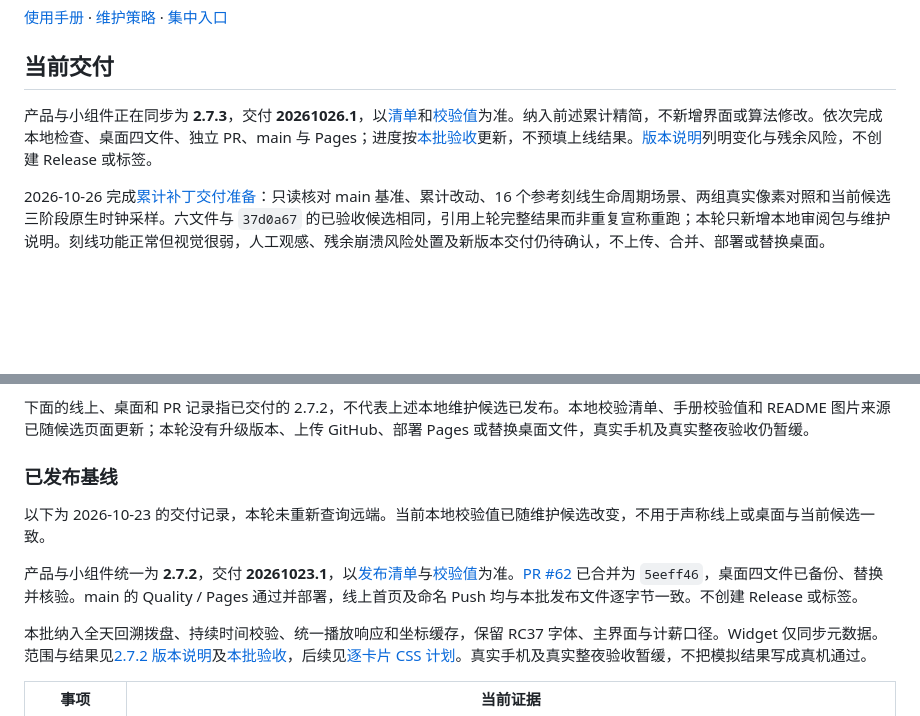
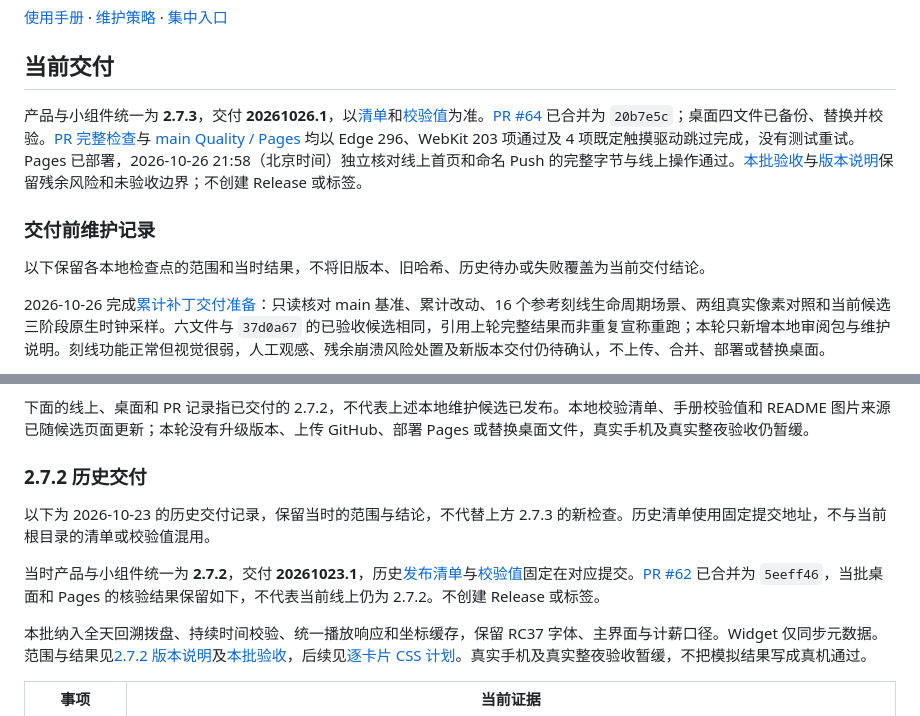
Before and after one commit to ZeusCupidCloris/Income-per-sed, a Markdown page: docs/README.md, 2 parts joined by grey strips. Rendered like a GitHub page; blank space fills up the shorter version.

```diff
--- a/docs/README.md
+++ b/docs/README.md
@@ -4,7 +4,11 @@
 
 ## 当前交付
 
-产品与小组件正在同步为 **2.7.3**，交付 **20261026.1**，以[清单](../release-manifest.json)和[校验值](../SHA256SUMS.txt)为准。纳入前述累计精简，不新增界面或算法修改。依次完成本地检查、桌面四文件、独立 PR、main 与 Pages；进度按[本批验收](acceptance/fourfile-20261026.md)更新，不预填上线结果。[版本说明](releases/v2.7.3.md)列明变化与残余风险，不创建 Release 或标签。
+产品与小组件统一为 **2.7.3**，交付 **20261026.1**，以[清单](../release-manifest.json)和[校验值](../SHA256SUMS.txt)为准。[PR #64](https://github.com/ZeusCupidCloris/Income-per-sed/pull/64) 已合并为 `20b7e5c`；桌面四文件已备份、替换并校验。[PR 完整检查](https://github.com/ZeusCupidCloris/Income-per-sed/actions/runs/40323193353)与 [main Quality / Pages](https://github.com/ZeusCupidCloris/Income-per-sed/actions/runs/40330490334) 均以 Edge 296、WebKit 203 项通过及 4 项既定触摸驱动跳过完成，没有测试重试。Pages 已部署，2026-10-26 21:58（北京时间）独立核对线上首页和命名 Push 的完整字节与线上操作通过。[本批验收](acceptance/fourfile-20261026.md)与[版本说明](releases/v2.7.3.md)保留残余风险和未验收边界；不创建 Release 或标签。
+
+### 交付前维护记录
+
+以下保留各本地检查点的范围和当时结果，不将旧版本、旧哈希、历史待办或失败覆盖为当前交付结论。
 
 2026-10-26 完成[累计补丁交付准备](maintainer/patch-readiness.md)：只读核对 main 基准、累计改动、16 个参考刻线生命周期场景、两组真实像素对照和当前候选三阶段原生时钟采样。六文件与 `37d0a67` 的已验收候选相同，引用上轮完整结果而非重复宣称重跑；本轮只新增本地审阅包与维护说明。刻线功能正常但视觉很弱，人工观感、残余崩溃风险处置及新版本交付仍待确认，不上传、合并、部署或替换桌面。
 
@@ -42,11 +46,11 @@
 
 下面的线上、桌面和 PR 记录指已交付的 2.7.2，不代表上述本地维护候选已发布。本地校验清单、手册校验值和 README 图片来源已随候选页面更新；本轮没有升级版本、上传 GitHub、部署 Pages 或替换桌面文件，真实手机及真实整夜验收仍暂缓。
 
-### 已发布基线
+### 2.7.2 历史交付
 
-以下为 2026-10-23 的交付记录，本轮未重新查询远端。当前本地校验值已随维护候选改变，不用于声称线上或桌面与当前候选一致。
+以下为 2026-10-23 的历史交付记录，保留当时的范围与结论，不代替上方 2.7.3 的新检查。历史清单使用固定提交地址，不与当前根目录的清单或校验值混用。
 
-产品与小组件统一为 **2.7.2**，交付 **20261023.1**，以[发布清单](../release-manifest.json)与[校验值](../SHA256SUMS.txt)为准。[PR #62](https://github.com/ZeusCupidCloris/Income-per-sed/pull/62) 已合并为 `5eeff46`，桌面四文件已备份、替换并核验。main 的 Quality / Pages 通过并部署，线上首页及命名 Push 均与本批发布文件逐字节一致。不创建 Release 或标签。
+当时产品与小组件统一为 **2.7.2**，交付 **20261023.1**，历史[发布清单](https://github.com/ZeusCupidCloris/Income-per-sed/blob/1adc69471684c78102fcad9fc15efc5def7321e7/release-manifest.json)与[校验值](https://github.com/ZeusCupidCloris/Income-per-sed/blob/1adc69471684c78102fcad9fc15efc5def7321e7/SHA256SUMS.txt)固定在对应提交。[PR #62](https://github.com/ZeusCupidCloris/Income-per-sed/pull/62) 已合并为 `5eeff46`，当批桌面和 Pages 的核验结果保留如下，不代表当前线上仍为 2.7.2。不创建 Release 或标签。
 
 本批纳入全天回溯拨盘、持续时间校验、统一播放响应和坐标缓存，保留 RC37 字体、主界面与计薪口径。Widget 仅同步元数据。范围与结果见[2.7.2 版本说明](releases/v2.7.2.md)及[本批验收](acceptance/fourfile-20261023.md)，后续见[逐卡片 CSS 计划](maintainer/card-css-plan.md)。真实手机及真实整夜验收暂缓，不把模拟结果写成真机通过。
 
```
Also changed, not shown: README.md (+2 -2 lines), docs/acceptance/fourfile-20261026.md (+14 -2 lines).
